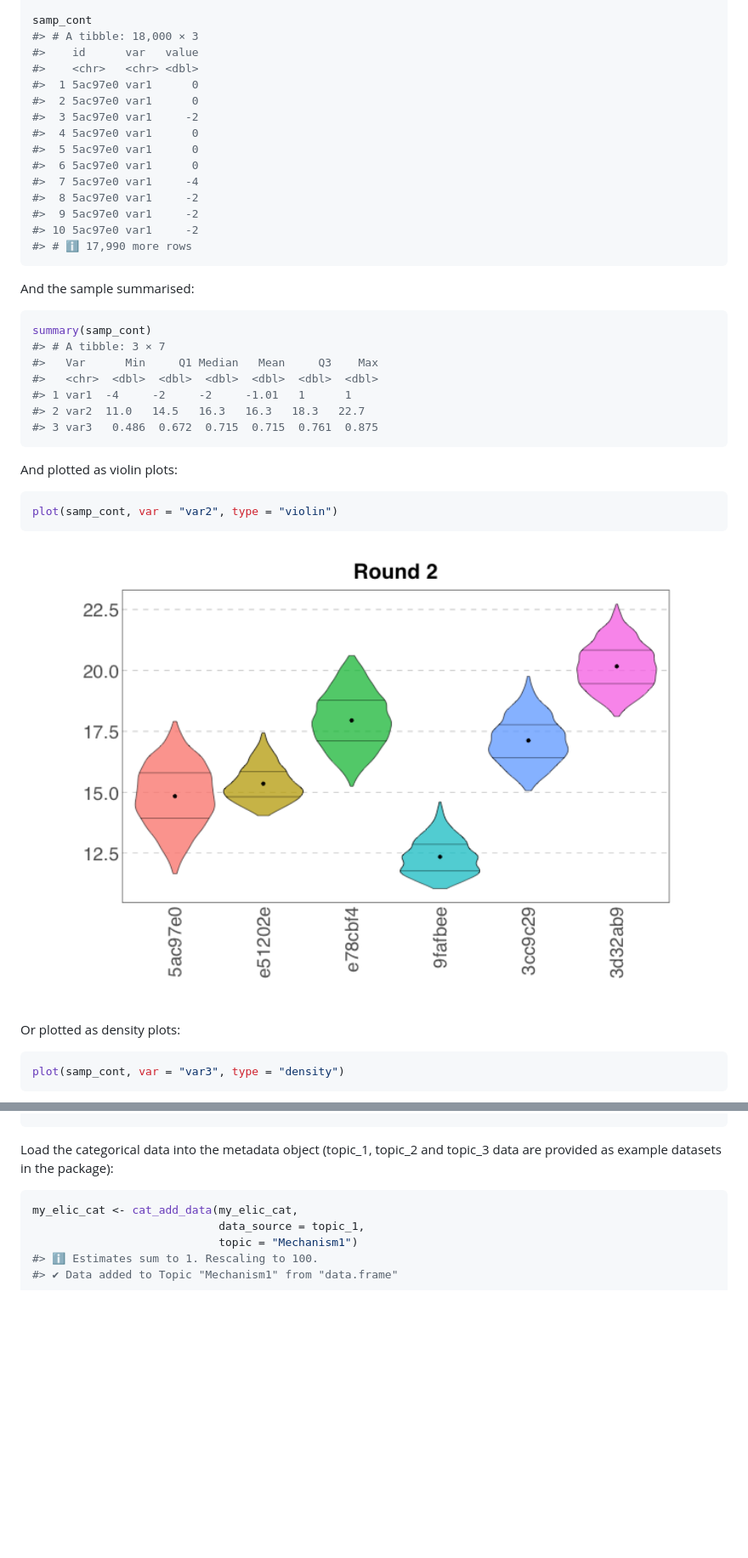
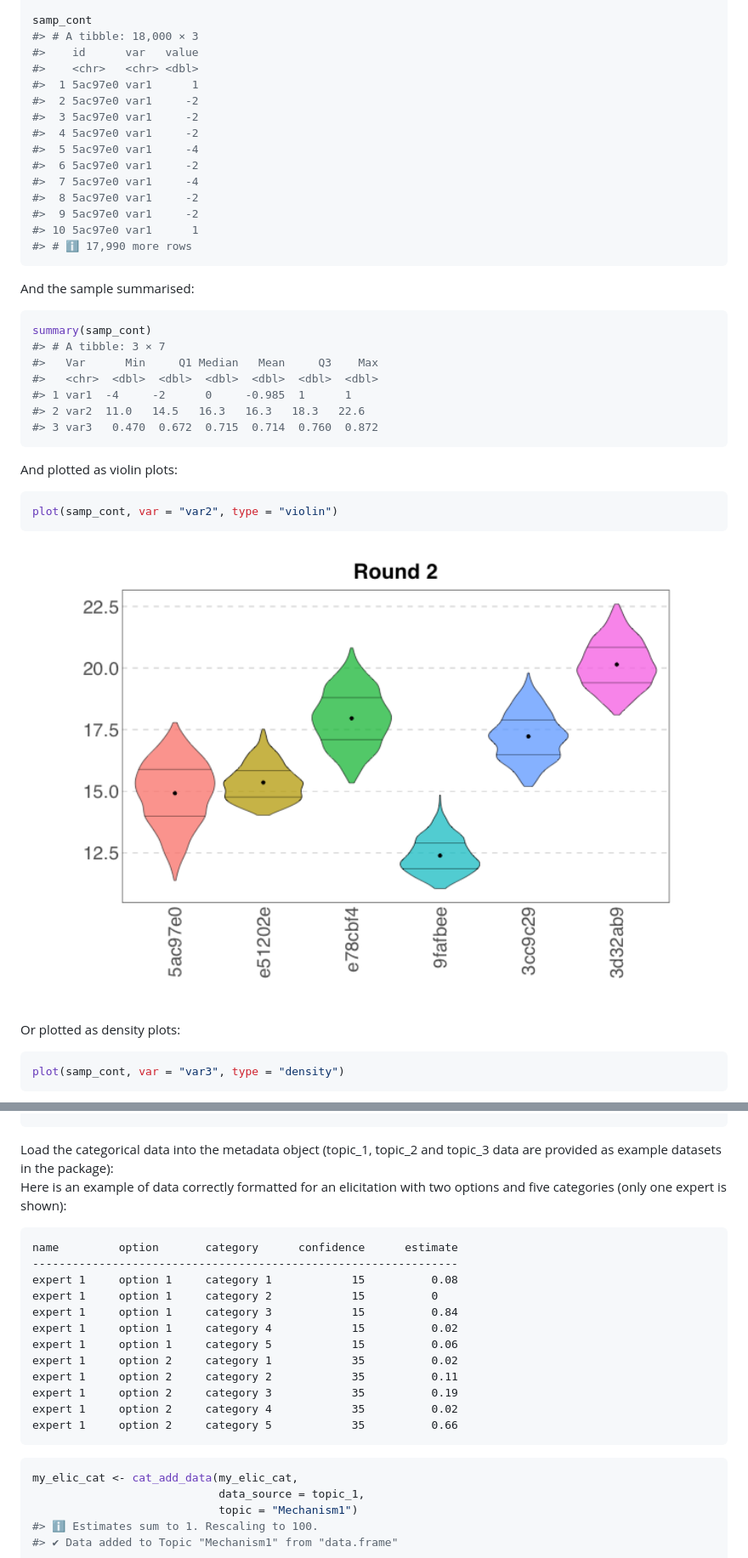
Before and after one commit to CREWdecisions/elicitr, a Markdown page: README.md, 2 parts joined by grey strips. Shown at 85% size. Rendered like a GitHub page; pictures changed too: man/figures/README-sample-plot-violin-1.png; blank space fills up the shorter version.

````diff
--- a/README.md
+++ b/README.md
@@ -160,16 +190,16 @@ samp_cont
 #> # A tibble: 18,000 × 3
 #>    id      var   value
 #>    <chr>   <chr> <dbl>
-#>  1 5ac97e0 var1      0
-#>  2 5ac97e0 var1      0
+#>  1 5ac97e0 var1      1
+#>  2 5ac97e0 var1     -2
 #>  3 5ac97e0 var1     -2
-#>  4 5ac97e0 var1      0
-#>  5 5ac97e0 var1      0
-#>  6 5ac97e0 var1      0
+#>  4 5ac97e0 var1     -2
+#>  5 5ac97e0 var1     -4
+#>  6 5ac97e0 var1     -2
 #>  7 5ac97e0 var1     -4
 #>  8 5ac97e0 var1     -2
 #>  9 5ac97e0 var1     -2
-#> 10 5ac97e0 var1     -2
+#> 10 5ac97e0 var1      1
 #> # ℹ 17,990 more rows
 ```
 
@@ -180,9 +210,9 @@ summary(samp_cont)
 #> # A tibble: 3 × 7
 #>   Var      Min     Q1 Median   Mean     Q3    Max
 #>   <chr>  <dbl>  <dbl>  <dbl>  <dbl>  <dbl>  <dbl>
-#> 1 var1  -4     -2     -2     -1.01   1      1
-#> 2 var2  11.0   14.5   16.3   16.3   18.3   22.7
-#> 3 var3   0.486  0.672  0.715  0.715  0.761  0.875
+#> 1 var1  -4     -2      0     -0.985  1      1
+#> 2 var2  11.0   14.5   16.3   16.3   18.3   22.6
+#> 3 var3   0.470  0.672  0.715  0.714  0.760  0.872
 ```
 
 And plotted as violin plots:
@@ -246,6 +276,21 @@ my_elic_cat
 
 Load the categorical data into the metadata object (topic_1, topic_2 and
 topic_3 data are provided as example datasets in the package):
+Here is an example of data correctly formatted for an elicitation with
+two options and five categories (only one expert is shown):
+
+    name         option       category      confidence      estimate
+    ----------------------------------------------------------------
+    expert 1     option 1     category 1            15          0.08
+    expert 1     option 1     category 2            15          0
+    expert 1     option 1     category 3            15          0.84
+    expert 1     option 1     category 4            15          0.02
+    expert 1     option 1     category 5            15          0.06
+    expert 1     option 2     category 1            35          0.02
+    expert 1     option 2     category 2            35          0.11
+    expert 1     option 2     category 3            35          0.19
+    expert 1     option 2     category 4            35          0.02
+    expert 1     option 2     category 5            35          0.66
 
 ``` r
 my_elic_cat <- cat_add_data(my_elic_cat,
````
Also changed, not shown: other parts of README.md (+85 -55 lines), man/figures/README-plot sampled data from categorical data - violin-1.png (deleted), man/figures/README-sample-plot-categorical-data-violin-1.png (added), man/figures/README-sample-plot-density-1.png, man/figures/README-sample-plot-density-group-1.png, 13 other files.
